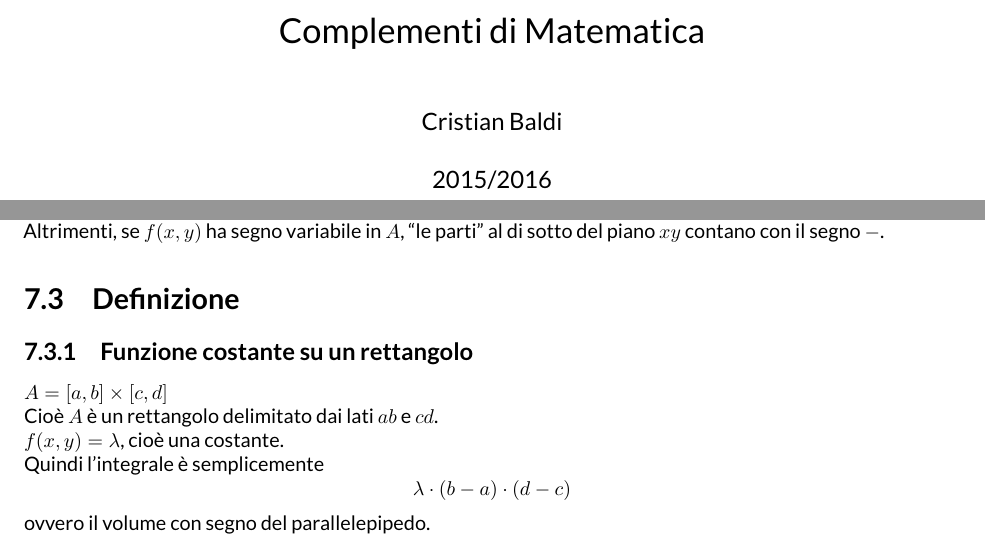
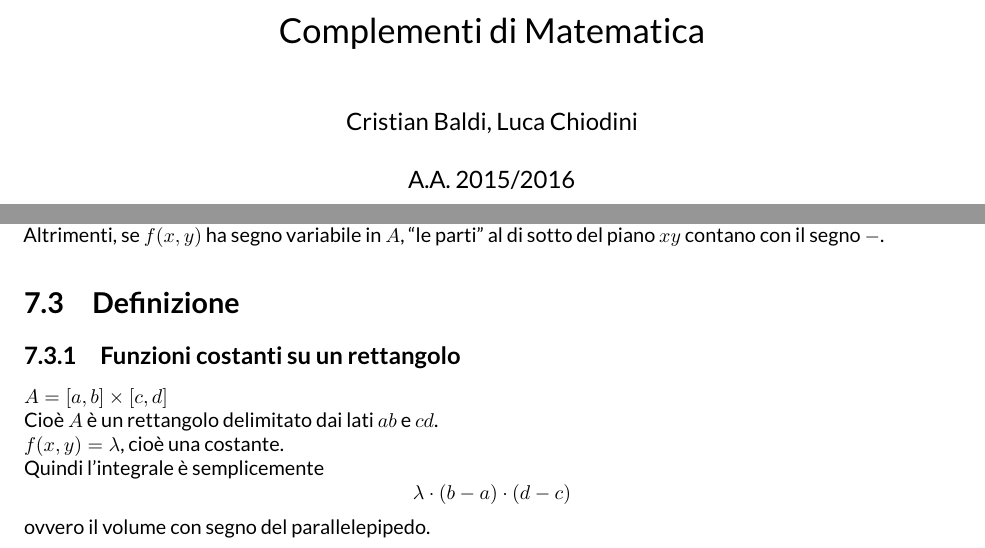
Before and after one commit to crisbal/Appunti-Unimib, a LaTeX document (Complementi/riassunto/RipassoTotale.tex, which reads Complementi/riassunto/60_Integrali_Doppi.tex): two parts of pages 1 and 33 of 34, joined at a grey line, cut so that both start at the same text. The pictures show the PDF file Complementi/riassunto/RipassoTotale.pdf that the author committed with the source.

Commit message:
Fix seconda tornata

```diff
--- a/Complementi/riassunto/60_Integrali_Doppi.tex
+++ b/Complementi/riassunto/60_Integrali_Doppi.tex
@@ -26,7 +26,7 @@ Altrimenti, se $f(x,y)$ ha segno variabile in $A$, ``le parti'' al di sotto del
 
 \section{Definizione}
 
-\subsection{Funzione costante su un rettangolo}
+\subsection{Funzioni costanti su un rettangolo}
 
 $A= [a,b] \times [c,d]$
 
@@ -46,7 +46,7 @@ $f(x,y) = \lambda_i$ $\forall (x,y) \in Rett_i$.
 
 Quindi l'integrale é $$\sum_{i=1}^{n} \lambda_i \cdot \text{Area}(Rett_i)$$
 
-\subsection{Funzione non costante su un rettangolo}
+\subsection{Funzioni non costanti su un rettangolo}
 
 Sia $D$ un rettangolo chiuso, con lati paralleli agli assi, $f(x,y)$ è una funzione qualsiasi definita sul dominio $D$.
 
--- a/Complementi/riassunto/RipassoTotale.tex
+++ b/Complementi/riassunto/RipassoTotale.tex
@@ -31,8 +31,8 @@
 \newcommand{\R}{\mathbb{R}}
 
 \title{Complementi di Matematica}
-\author{Cristian Baldi}
-\date{2015/2016}
+\author{Cristian Baldi, Luca Chiodini}
+\date{A.A. 2015/2016}
 
 \begin{document}
 
```
Also changed, not shown: Complementi/riassunto/45_Equazioni_differenziali.tex (+1 -1 lines), Complementi/riassunto/RipassoTotale.pdf, Complementi/riassunto/60_Integrali_Doppi.tex (2 more changed lines).
